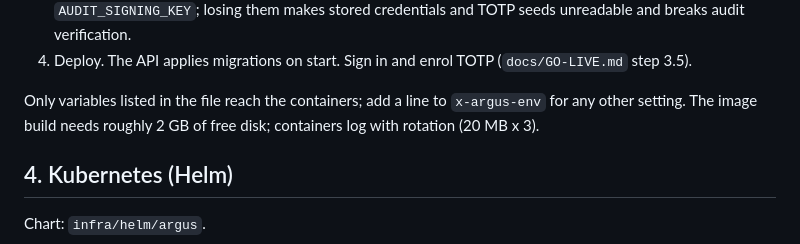
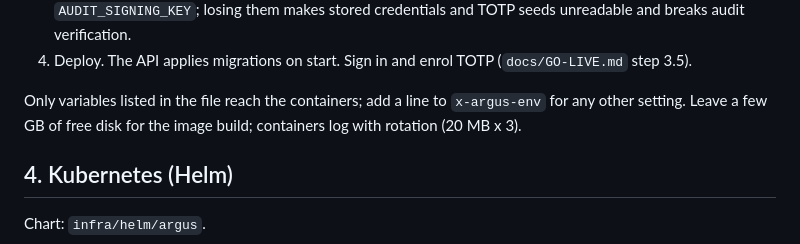
Before and after one commit to thomasunise/argus, a Markdown page: docs/DEPLOYMENT.md, the part around the change. GitHub-like rendering.

Commit message:
Docs: Coolify disk note
Co-Authored-By: Claude Opus 5.5 <noreply@anthropic.com>

```diff
--- a/docs/DEPLOYMENT.md
+++ b/docs/DEPLOYMENT.md
@@ -113,7 +113,7 @@ terminates TLS, so it has no Caddy and no host port.
 4. Deploy. The API applies migrations on start. Sign in and enrol TOTP (`docs/GO-LIVE.md` step 3.5).
 
 Only variables listed in the file reach the containers; add a line to `x-argus-env` for any other
-setting. The image build needs roughly 2 GB of free disk; containers log with rotation (20 MB x 3).
+setting. Leave a few GB of free disk for the image build; containers log with rotation (20 MB x 3).
 
 ## 4. Kubernetes (Helm)
 
```
